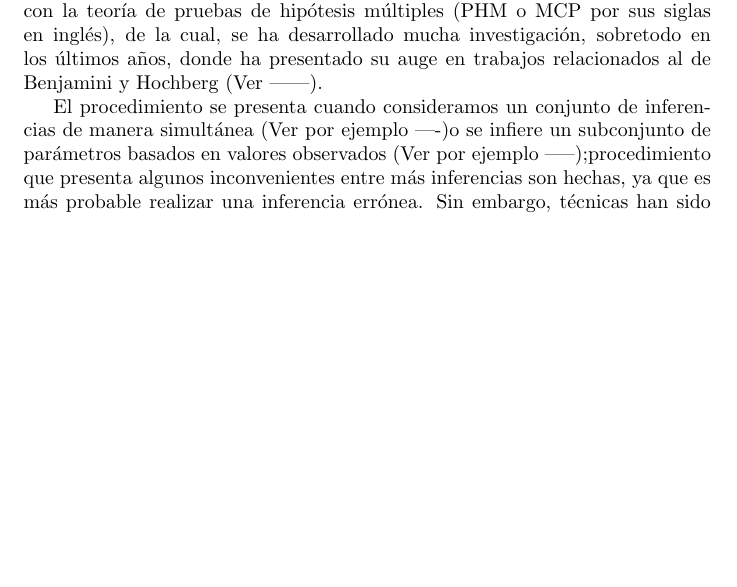
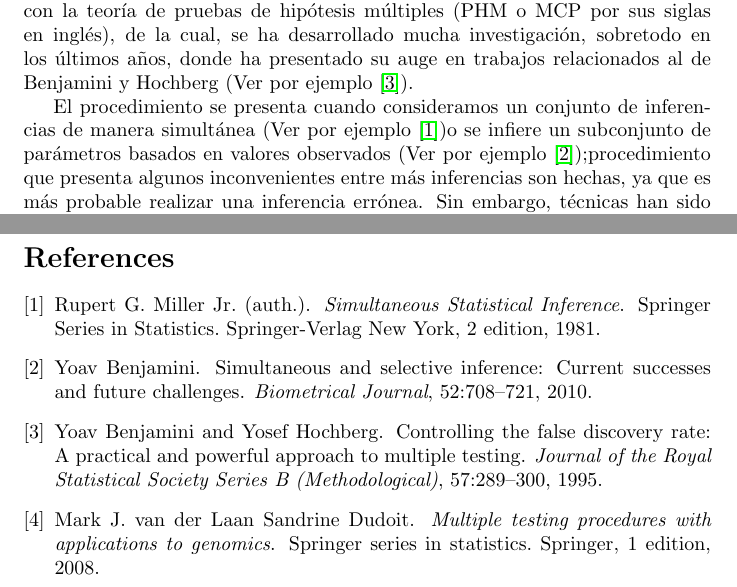
Before and after one commit to ed4st/expo_FDR, a LaTeX document (MCP/MCP.tex, which reads MCP/bibliografia.bib): part of page 1 of 11 before the commit and two parts of pages 1 and 12 of 12 after it, the two joined at a grey line, cut so that both start at the same text, the shorter picture padded with empty space. Compiled offline with pdfLaTeX.

Commit message:
MCP finalizado, referencias añadidas

```diff
--- a/MCP/MCP.tex
+++ b/MCP/MCP.tex
@@ -27,10 +27,10 @@
 \section{Introducción}
 Parte del estudio dela inferencia estadística está relacionada con el cuestionamiento del espacio de parámetros que estimamos a través de los datos. Es así, como la formalización de una pregunta se vuelve conveniente desde el punto de vista teórico, pues nos permite abordar preguntas con el rigor necesario para tomar una desición. Esta formalización puede ser llevada a cabo por procedimientos estadísticos con el fin de juzgar si una propiedad se satisface para una población, con base en lo observado por una muestra de dicha población.
 
-El procedimiento anteriormente nombrado, es conocido como \linebreak \textit{prueba de hipótesis}, y mediante esta teoría, es posible abordar problemas estadísticos, considerando una hipótesis nula y una alternativa, que luego definiremos con más detalle. Extendiendo un poco más este concepto, nos encontramos con la teoría de pruebas de hipótesis múltiples (PHM o MCP por sus siglas en inglés), de la cual, se ha desarrollado mucha investigación, sobretodo en los últimos años, donde ha presentado su auge en trabajos relacionados al de Benjamini y Hochberg (Ver ------).%referencia artículo BH
+El procedimiento anteriormente nombrado, es conocido como \linebreak \textit{prueba de hipótesis}, y mediante esta teoría, es posible abordar problemas estadísticos, considerando una hipótesis nula y una alternativa, que luego definiremos con más detalle. Extendiendo un poco más este concepto, nos encontramos con la teoría de pruebas de hipótesis múltiples (PHM o MCP por sus siglas en inglés), de la cual, se ha desarrollado mucha investigación, sobretodo en los últimos años, donde ha presentado su auge en trabajos relacionados al de Benjamini y Hochberg (Ver por ejemplo \cite{BH}).%referencia artículo BH
 
-El procedimiento se presenta cuando consideramos un conjunto de inferencias de manera simultánea (Ver por ejemplo ----)% Miller, R.G. (1981). Simultaneous Statistical Inference 2nd Ed. Springer Verlag New York. ISBN 978-0-387-90548-8.
- o se infiere un subconjunto de parámetros basados en valores observados (Ver por ejemplo -----);% Benjamini, Y. (2010). "Simultaneous and selective inference: Current successes and future challenges". Biometrical Journal. 52 (6): 708–721. doi:10.1002/bimj.200900299. PMID 21154895.
+El procedimiento se presenta cuando consideramos un conjunto de inferencias de manera simultánea (Ver por ejemplo \cite{Miller})% Miller, R.G. (1981). Simultaneous Statistical Inference 2nd Ed. Springer Verlag New York. ISBN 978-0-387-90548-8.
+ o se infiere un subconjunto de parámetros basados en valores observados (Ver por ejemplo \cite{Benjamini-2010});% Benjamini, Y. (2010). "Simultaneous and selective inference: Current successes and future challenges". Biometrical Journal. 52 (6): 708–721. doi:10.1002/bimj.200900299. PMID 21154895.
  procedimiento que presenta algunos inconvenientes entre más inferencias son hechas, ya que es más probable realizar una inferencia errónea. Sin embargo, técnicas han sido desarrolladas con el fin de prevenir esto, permitiendo comparar niveles de significancia para una y más pruebas de manera directa. Estas técnicas generalmente requieren de un umbral de significancia más estricto para pruebas individuales, a cambio de poder compensar el umbral general de una prueba múltiple.
 
  \section{Formalización}
--- /dev/null
+++ b/MCP/bibliografia.bib
@@ -0,0 +1,8 @@
+@book{Miller,
+   title =     {Simultaneous Statistical Inference},
+   author =    {Rupert G. Miller Jr. (auth.)},
+   publisher = {Springer-Verlag New York},
+   isbn =      {978-1-4613-8124-2,978-1-4613-8122-8},
+   year =      {1981},
+   series =    {Springer Series in Statistics},
+   edition =   {2},
@@ -0,0 +15,8 @@
+ title     = {Controlling the False Discovery Rate: A Practical and Powerful Approach to Multiple Testing},
+ author    = {Yoav Benjamini and Yosef Hochberg},
+ publisher = {Blackwell Publishing},
+ journal   = {Journal of the Royal Statistical Society Series B (Methodological)},
+ issn      = {0035-9246},
+ year      = {1995},
+ volume    = {57},
+ issue     = {1},
@@ -0,0 +29 @@
+ title     = {Simultaneous and selective inference: Current successes and future challenges},
@@ -0,0 +41,8 @@
+@book{Sandrine,
+   title =     {Multiple testing procedures with applications to genomics},
+   author =    {Sandrine Dudoit, Mark J. van der Laan},
+   publisher = {Springer},
+   isbn =      {0387493166,9780387493169,9780387493176},
+   year =      {2008},
+   series =    {Springer series in statistics},
+   edition =   {1},
```
Also changed, not shown: MCP/MCP.bbl (added), MCP/MCP.pdf, MCP/MCP.tex (6 more changed lines), MCP/bibliografia.bib (28 more changed lines), 4 other files.
